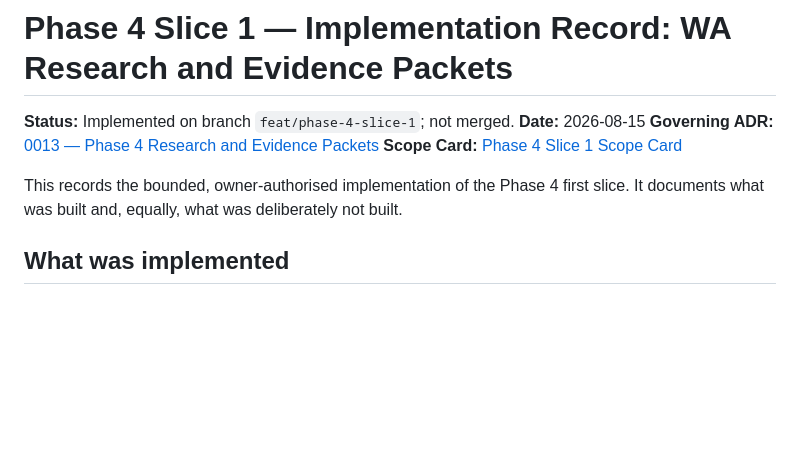
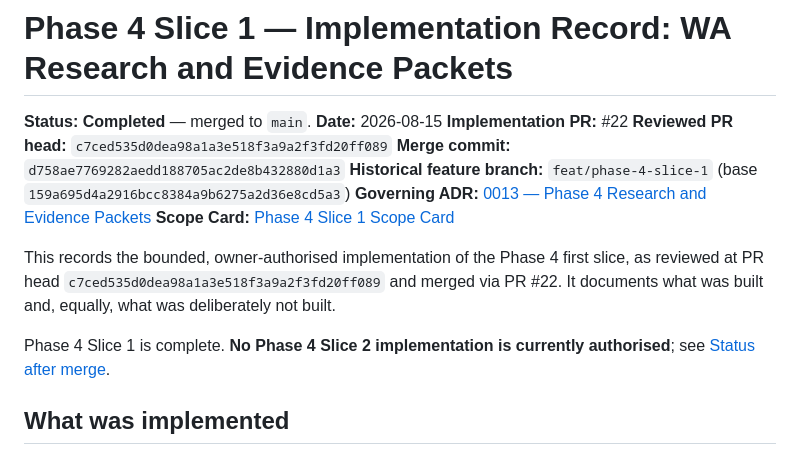
Before and after one commit to isthealireza/australian-legal-ai, a Markdown page: docs/execution/PHASE_4_SLICE_1_IMPLEMENTATION.md, the part around one of its changes. GitHub-like rendering; blank space fills up the shorter version.

```diff
--- a/docs/execution/PHASE_4_SLICE_1_IMPLEMENTATION.md
+++ b/docs/execution/PHASE_4_SLICE_1_IMPLEMENTATION.md
@@ -1,13 +1,22 @@
 # Phase 4 Slice 1 — Implementation Record: WA Research and Evidence Packets
 
-**Status:** Implemented on branch `feat/phase-4-slice-1`; not merged.
+**Status:** **Completed** — merged to `main`.
 **Date:** 2026-08-15
+**Implementation PR:** #22
+**Reviewed PR head:** `c7ced535d0dea98a1a3e518f3a9a2f3fd20ff089`
+**Merge commit:** `d758ae7769282aedd188705ac2de8b432880d1a3`
+**Historical feature branch:** `feat/phase-4-slice-1` (base
+`159a695d4a2916bcc8384a9b6275a2d36e8cd5a3`)
 **Governing ADR:** [0013 — Phase 4 Research and Evidence Packets](../adr/0013-phase-4-research-evidence-packets.md)
 **Scope Card:** [Phase 4 Slice 1 Scope Card](PHASE_4_SLICE_1_SCOPE_CARD.md)
 
 This records the bounded, owner-authorised implementation of the Phase 4 first
-slice. It documents what was built and, equally, what was deliberately not
-built.
+slice, as reviewed at PR head `c7ced535d0dea98a1a3e518f3a9a2f3fd20ff089` and
+merged via PR #22. It documents what was built and, equally, what was
+deliberately not built.
+
+Phase 4 Slice 1 is complete. **No Phase 4 Slice 2 implementation is currently
+authorised**; see [Status after merge](#status-after-merge).
 
 ## What was implemented
 
```
Also changed, not shown: other parts of docs/execution/PHASE_4_SLICE_1_IMPLEMENTATION.md (+43 -10 lines), docs/execution/IMPLEMENTATION_STATUS.md (+67 -34 lines).
